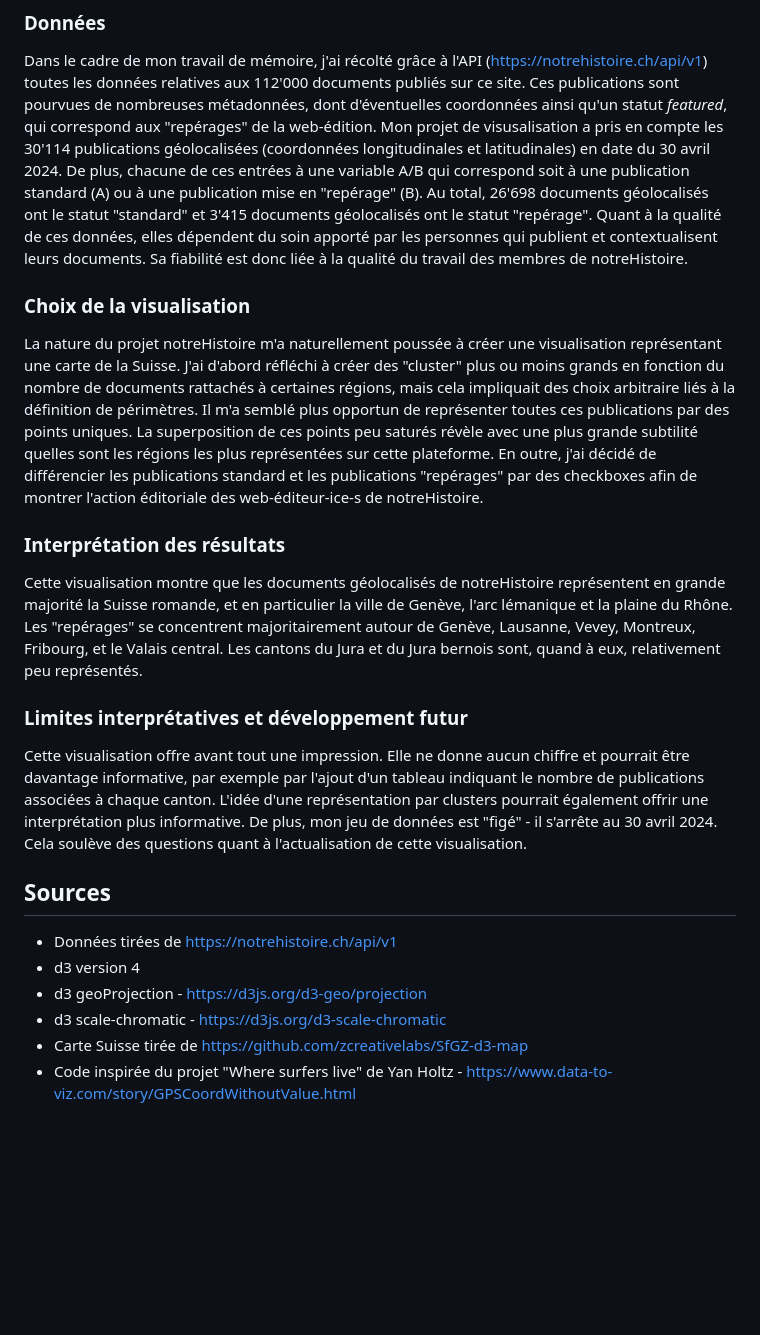
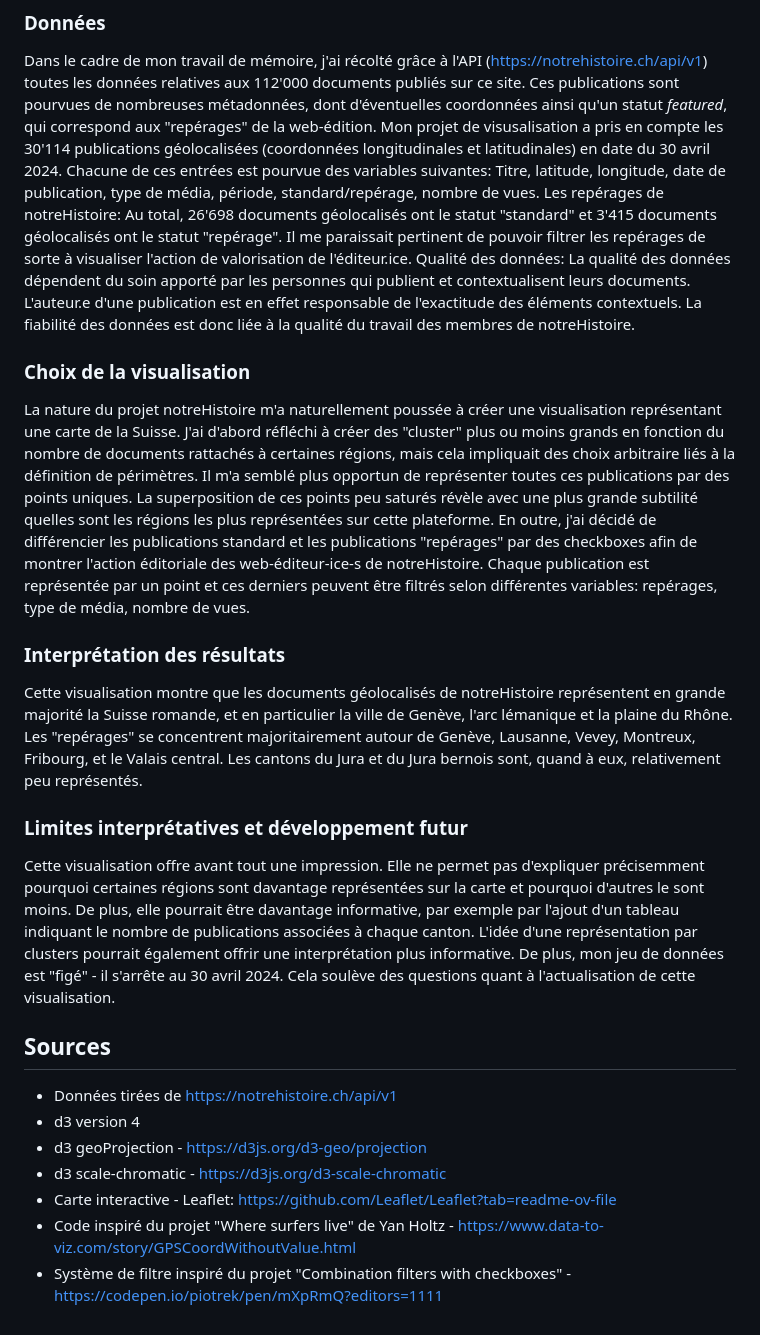
Before and after one commit to Angrykatrine/cours-visualisation-notrehistoire.ch, a Markdown page: README.md, the part around the change. Rendered like a GitHub page; blank space fills up the shorter version.

```diff
--- a/README.md
+++ b/README.md
@@ -13,16 +13,18 @@ J'ai souhaité créer une visualisation de données afin de montrer quelles sont
 
 ### Données
 Dans le cadre de mon travail de mémoire, j'ai récolté grâce à l'API (https://notrehistoire.ch/api/v1) toutes les données relatives aux 112'000 documents publiés sur ce site. Ces publications sont pourvues de nombreuses métadonnées, dont d'éventuelles coordonnées ainsi qu'un statut *featured*, qui correspond aux "repérages" de la web-édition.
-Mon projet de visusalisation a pris en compte les 30'114 publications géolocalisées (coordonnées longitudinales et latitudinales) en date du 30 avril 2024. De plus, chacune de ces entrées à une variable A/B qui correspond soit à une publication standard (A) ou à une publication mise en "repérage" (B). Au total, 26'698 documents géolocalisés ont le statut "standard" et 3'415 documents géolocalisés ont le statut "repérage". Quant à la qualité de ces données, elles dépendent du soin apporté par les personnes qui publient et contextualisent leurs documents. Sa fiabilité est donc liée à la qualité du travail des membres de notreHistoire.
+Mon projet de visusalisation a pris en compte les 30'114 publications géolocalisées (coordonnées longitudinales et latitudinales) en date du 30 avril 2024. Chacune de ces entrées est pourvue des variables suivantes: Titre, latitude, longitude, date de publication, type de média, période, standard/repérage, nombre de vues.
+Les repérages de notreHistoire: Au total, 26'698 documents géolocalisés ont le statut "standard" et 3'415 documents géolocalisés ont le statut "repérage". Il me paraissait pertinent de pouvoir filtrer les repérages de sorte à visualiser l'action de valorisation de l'éditeur.ice.
+Qualité des données: La qualité des données dépendent du soin apporté par les personnes qui publient et contextualisent leurs documents. L'auteur.e d'une publication est en effet responsable de l'exactitude des éléments contextuels. La fiabilité des données est donc liée à la qualité du travail des membres de notreHistoire.
 
 ### Choix de la visualisation
-La nature du projet notreHistoire m'a naturellement poussée à créer une visualisation représentant une carte de la Suisse. J'ai d'abord réfléchi à créer des "cluster" plus ou moins grands en fonction du nombre de documents rattachés à certaines régions, mais cela impliquait des choix arbitraire liés à la définition de périmètres. Il m'a semblé plus opportun de représenter toutes ces publications par des points uniques. La superposition de ces points peu saturés révèle avec une plus grande subtilité quelles sont les régions les plus représentées sur cette plateforme. En outre, j'ai décidé de différencier les publications standard et les publications "repérages" par des checkboxes afin de montrer l'action éditoriale des web-éditeur-ice-s de notreHistoire.
+La nature du projet notreHistoire m'a naturellement poussée à créer une visualisation représentant une carte de la Suisse. J'ai d'abord réfléchi à créer des "cluster" plus ou moins grands en fonction du nombre de documents rattachés à certaines régions, mais cela impliquait des choix arbitraire liés à la définition de périmètres. Il m'a semblé plus opportun de représenter toutes ces publications par des points uniques. La superposition de ces points peu saturés révèle avec une plus grande subtilité quelles sont les régions les plus représentées sur cette plateforme. En outre, j'ai décidé de différencier les publications standard et les publications "repérages" par des checkboxes afin de montrer l'action éditoriale des web-éditeur-ice-s de notreHistoire. Chaque publication est représentée par un point et ces derniers peuvent être filtrés selon différentes variables: repérages, type de média, nombre de vues.
 
 ### Interprétation des résultats
 Cette visualisation montre que les documents géolocalisés de notreHistoire représentent en grande majorité la Suisse romande, et en particulier la ville de Genève, l'arc lémanique et la plaine du Rhône. Les "repérages" se concentrent majoritairement autour de Genève, Lausanne, Vevey, Montreux, Fribourg, et le Valais central. Les cantons du Jura et du Jura bernois sont, quand à eux, relativement peu représentés.
 
 ### Limites interprétatives et développement futur
-Cette visualisation offre avant tout une impression. Elle ne donne aucun chiffre et pourrait être davantage informative, par exemple par l'ajout d'un tableau indiquant le nombre de publications associées à chaque canton. L'idée d'une représentation par clusters pourrait également offrir une interprétation plus informative. De plus, mon jeu de données est "figé" - il s'arrête au 30 avril 2024. Cela soulève des questions quant à l'actualisation de cette visualisation.
+Cette visualisation offre avant tout une impression. Elle ne permet pas d'expliquer précisemment pourquoi certaines régions sont davantage représentées sur la carte et pourquoi d'autres le sont moins. De plus, elle pourrait être davantage informative, par exemple par l'ajout d'un tableau indiquant le nombre de publications associées à chaque canton. L'idée d'une représentation par clusters pourrait également offrir une interprétation plus informative. De plus, mon jeu de données est "figé" - il s'arrête au 30 avril 2024. Cela soulève des questions quant à l'actualisation de cette visualisation.
 
 ## Sources
 
@@ -30,5 +32,6 @@ Cette visualisation offre avant tout une impression. Elle ne donne aucun chiffre
 - d3 version 4
 - d3 geoProjection - https://d3js.org/d3-geo/projection
 - d3 scale-chromatic - https://d3js.org/d3-scale-chromatic
-- Carte Suisse tirée de https://github.com/zcreativelabs/SfGZ-d3-map
-- Code inspirée du projet "Where surfers live" de Yan Holtz - https://www.data-to-viz.com/story/GPSCoordWithoutValue.html
+- Carte interactive - Leaflet: https://github.com/Leaflet/Leaflet?tab=readme-ov-file
+- Code inspiré du projet "Where surfers live" de Yan Holtz - https://www.data-to-viz.com/story/GPSCoordWithoutValue.html
+- Système de filtre inspiré du projet "Combination filters with checkboxes" - https://codepen.io/piotrek/pen/mXpRmQ?editors=1111
```
